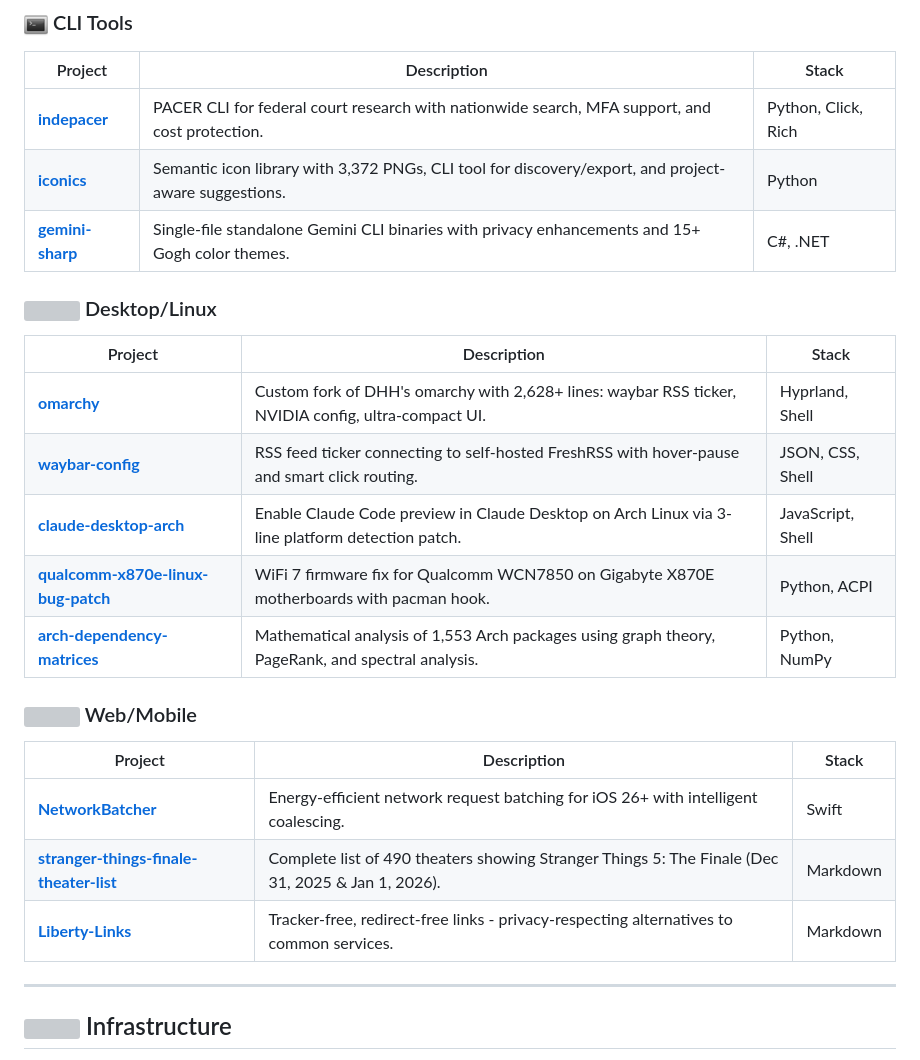
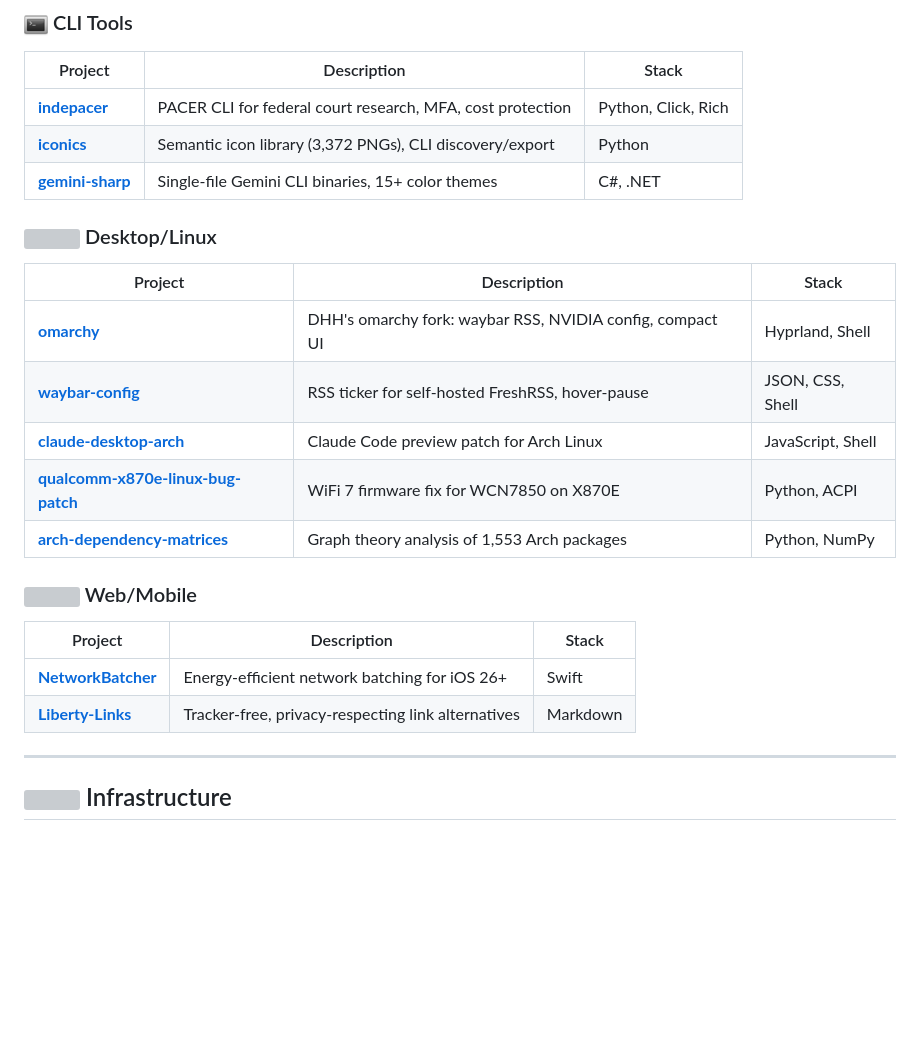
Before and after one commit to johnzfitch/johnzfitch, a Markdown page: README.md, the part around one of its changes. Rendered like a GitHub page; blank space fills up the shorter version; grey boxes are pictures that could not be loaded.

```diff
--- a/README.md
+++ b/README.md
@@ -125,27 +127,26 @@ Implemented in [specHO](https://github.com/johnzfitch/specHO) with 98.6% preproc
 
 | Project | Description | Stack |
 |---------|-------------|-------|
-| [**indepacer**](https://github.com/johnzfitch/indepacer) | PACER CLI for federal court research with nationwide search, MFA support, and cost protection. | Python, Click, Rich |
-| [**iconics**](https://github.com/johnzfitch/iconics) | Semantic icon library with 3,372 PNGs, CLI tool for discovery/export, and project-aware suggestions. | Python |
-| [**gemini-sharp**](https://github.com/johnzfitch/gemini-sharp) | Single-file standalone Gemini CLI binaries with privacy enhancements and 15+ Gogh color themes. | C#, .NET |
+| [**indepacer**](https://github.com/johnzfitch/indepacer) | PACER CLI for federal court research, MFA, cost protection | Python, Click, Rich |
+| [**iconics**](https://github.com/johnzfitch/iconics) | Semantic icon library (3,372 PNGs), CLI discovery/export | Python |
+| [**gemini-sharp**](https://github.com/johnzfitch/gemini-sharp) | Single-file Gemini CLI binaries, 15+ color themes | C#, .NET |
 
 ### <img src=".github/assets/icons/cinema-display.png" width="24" height="24"> Desktop/Linux
 
 | Project | Description | Stack |
 |---------|-------------|-------|
-| [**omarchy**](https://github.com/johnzfitch/omarchy) | Custom fork of DHH's omarchy with 2,628+ lines: waybar RSS ticker, NVIDIA config, ultra-compact UI. | Hyprland, Shell |
-| [**waybar-config**](https://github.com/johnzfitch/waybar-config) | RSS feed ticker connecting to self-hosted FreshRSS with hover-pause and smart click routing. | JSON, CSS, Shell |
-| [**claude-desktop-arch**](https://github.com/johnzfitch/claude-desktop-arch) | Enable Claude Code preview in Claude Desktop on Arch Linux via 3-line platform detection patch. | JavaScript, Shell |
-| [**qualcomm-x870e-linux-bug-patch**](https://github.com/johnzfitch/qualcomm-x870e-linux-bug-patch) | WiFi 7 firmware fix for Qualcomm WCN7850 on Gigabyte X870E motherboards with pacman hook. | Python, ACPI |
-| [**arch-dependency-matrices**](https://github.com/johnzfitch/arch-dependency-matrices) | Mathematical analysis of 1,553 Arch packages using graph theory, PageRank, and spectral analysis. | Python, NumPy |
+| [**omarchy**](https://github.com/johnzfitch/omarchy) | DHH's omarchy fork: waybar RSS, NVIDIA config, compact UI | Hyprland, Shell |
+| [**waybar-config**](https://github.com/johnzfitch/waybar-config) | RSS ticker for self-hosted FreshRSS, hover-pause | JSON, CSS, Shell |
+| [**claude-desktop-arch**](https://github.com/johnzfitch/claude-desktop-arch) | Claude Code preview patch for Arch Linux | JavaScript, Shell |
+| [**qualcomm-x870e-linux-bug-patch**](https://github.com/johnzfitch/qualcomm-x870e-linux-bug-patch) | WiFi 7 firmware fix for WCN7850 on X870E | Python, ACPI |
+| [**arch-dependency-matrices**](https://github.com/johnzfitch/arch-dependency-matrices) | Graph theory analysis of 1,553 Arch packages | Python, NumPy |
 
 ### <img src=".github/assets/icons/smartphone.png" width="24" height="24"> Web/Mobile
 
 | Project | Description | Stack |
 |---------|-------------|-------|
-| [**NetworkBatcher**](https://github.com/johnzfitch/NetworkBatcher) | Energy-efficient network request batching for iOS 26+ with intelligent coalescing. | Swift |
-| [**stranger-things-finale-theater-list**](https://github.com/johnzfitch/stranger-things-finale-theater-list) | Complete list of 490 theaters showing Stranger Things 5: The Finale (Dec 31, 2025 & Jan 1, 2026). | Markdown |
-| [**Liberty-Links**](https://github.com/johnzfitch/Liberty-Links) | Tracker-free, redirect-free links - privacy-respecting alternatives to common services. | Markdown |
+| [**NetworkBatcher**](https://github.com/johnzfitch/NetworkBatcher) | Energy-efficient network batching for iOS 26+ | Swift |
+| [**Liberty-Links**](https://github.com/johnzfitch/Liberty-Links) | Tracker-free, privacy-respecting link alternatives | Markdown |
 
 ---
 
```
Also changed, not shown: other parts of README.md (+15 -13 lines).
